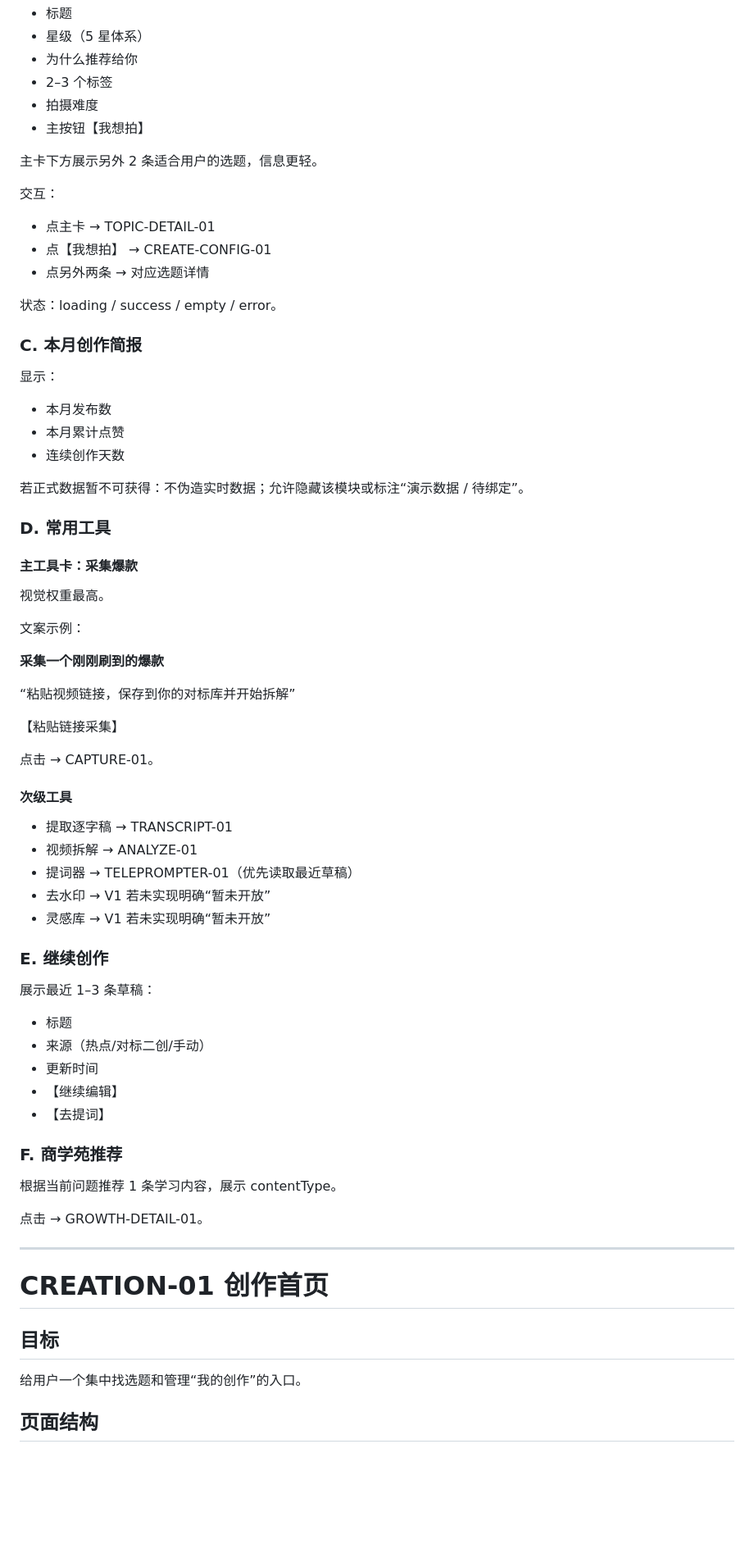
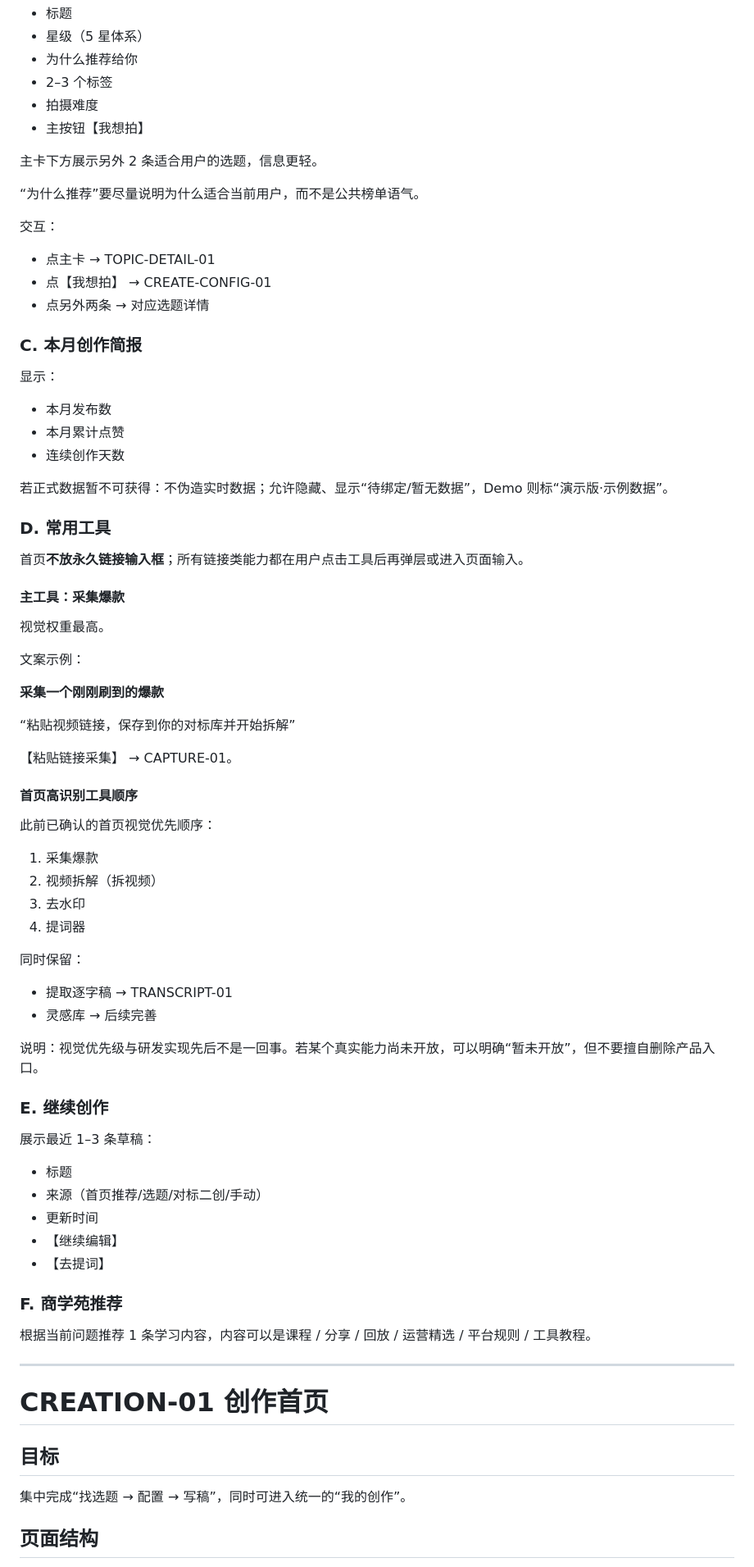
Before and after one commit to zhanglongfeng27101797/yayaxingqiu, a Markdown page: docs/product/page-specification.md, the part around one of its changes. Shown at 82% size. GitHub-like rendering; blank space fills up the shorter version.

```diff
--- a/docs/product/page-specification.md
+++ b/docs/product/page-specification.md
@@ -48,13 +52,13 @@
 
 主卡下方展示另外 2 条适合用户的选题，信息更轻。
 
+“为什么推荐”要尽量说明为什么适合当前用户，而不是公共榜单语气。
+
 交互：
 
 - 点主卡 → TOPIC-DETAIL-01
 - 点【我想拍】 → CREATE-CONFIG-01
 - 点另外两条 → 对应选题详情
-
-状态：loading / success / empty / error。
 
 ### C. 本月创作简报
 
@@ -64,11 +68,13 @@
 - 本月累计点赞
 - 连续创作天数
 
-若正式数据暂不可获得：不伪造实时数据；允许隐藏该模块或标注“演示数据 / 待绑定”。
+若正式数据暂不可获得：不伪造实时数据；允许隐藏、显示“待绑定/暂无数据”，Demo 则标“演示版·示例数据”。
 
 ### D. 常用工具
 
-#### 主工具卡：采集爆款
+首页**不放永久链接输入框**；所有链接类能力都在用户点击工具后再弹层或进入页面输入。
+
+#### 主工具：采集爆款
 
 视觉权重最高。
 
@@ -78,33 +84,37 @@
 
 “粘贴视频链接，保存到你的对标库并开始拆解”
 
-【粘贴链接采集】
+【粘贴链接采集】 → CAPTURE-01。
 
-点击 → CAPTURE-01。
+#### 首页高识别工具顺序
 
-#### 次级工具
+此前已确认的首页视觉优先顺序：
+
+1. 采集爆款
+2. 视频拆解（拆视频）
+3. 去水印
+4. 提词器
+
+同时保留：
 
 - 提取逐字稿 → TRANSCRIPT-01
-- 视频拆解 → ANALYZE-01
-- 提词器 → TELEPROMPTER-01（优先读取最近草稿）
-- 去水印 → V1 若未实现明确“暂未开放”
-- 灵感库 → V1 若未实现明确“暂未开放”
+- 灵感库 → 后续完善
+
+说明：视觉优先级与研发实现先后不是一回事。若某个真实能力尚未开放，可以明确“暂未开放”，但不要擅自删除产品入口。
 
 ### E. 继续创作
 
 展示最近 1–3 条草稿：
 
 - 标题
-- 来源（热点/对标二创/手动）
+- 来源（首页推荐/选题/对标二创/手动）
 - 更新时间
 - 【继续编辑】
 - 【去提词】
 
 ### F. 商学苑推荐
 
-根据当前问题推荐 1 条学习内容，展示 contentType。
-
-点击 → GROWTH-DETAIL-01。
+根据当前问题推荐 1 条学习内容，内容可以是课程 / 分享 / 回放 / 运营精选 / 平台规则 / 工具教程。
 
 ---
 
@@ -112,7 +122,7 @@
 
 ## 目标
 
-给用户一个集中找选题和管理“我的创作”的入口。
+集中完成“找选题 → 配置 → 写稿”，同时可进入统一的“我的创作”。
 
 ## 页面结构
 
```
Also changed, not shown: other parts of docs/product/page-specification.md (+99 -39 lines).
